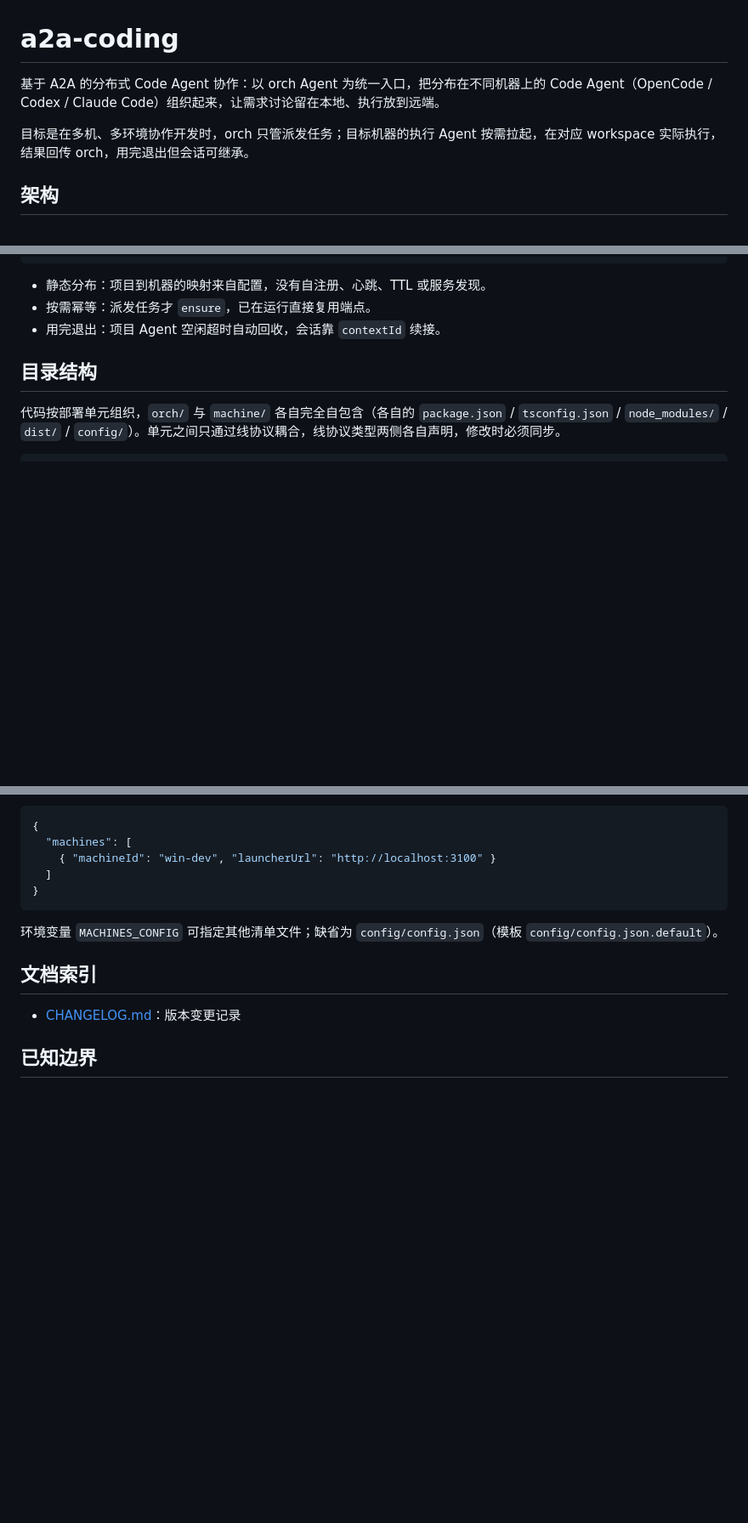
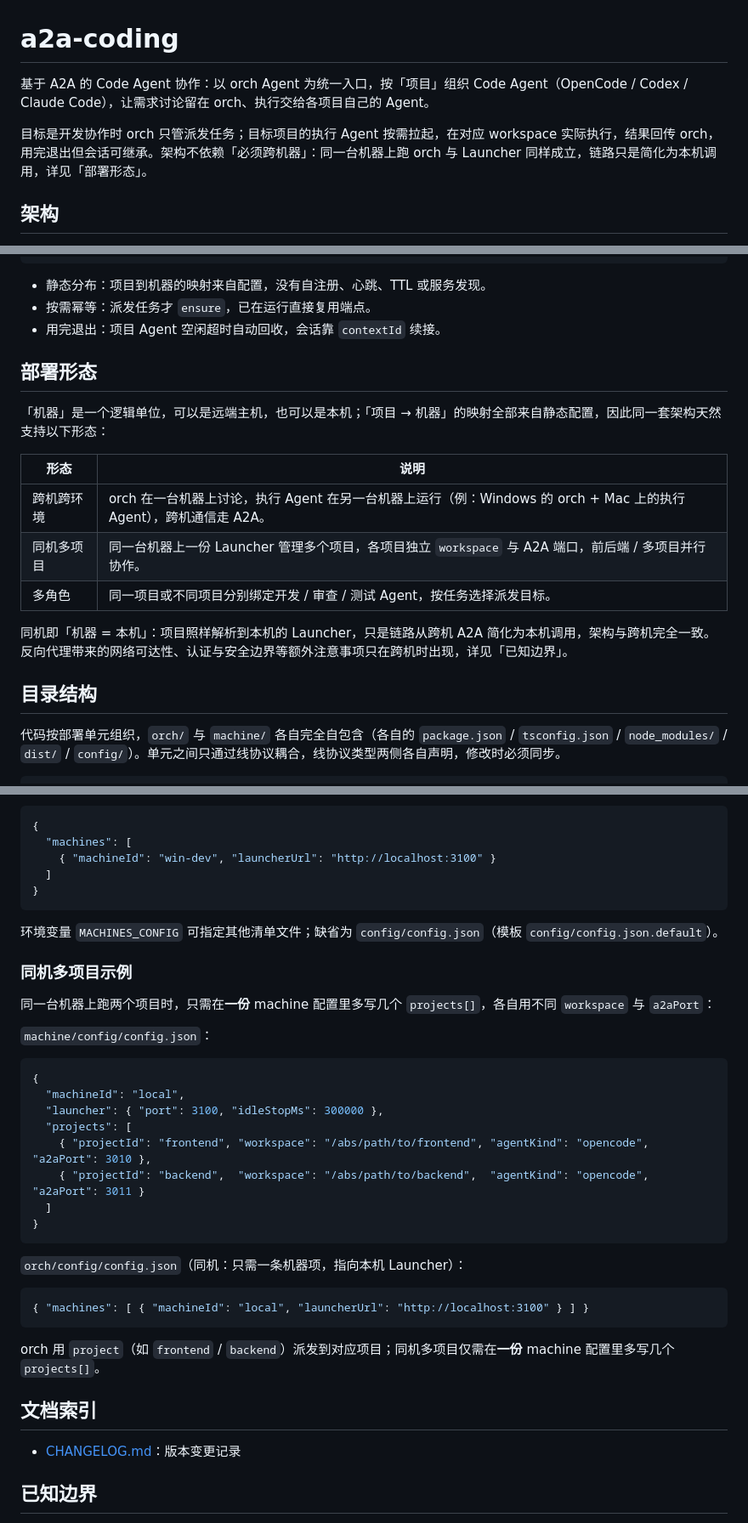
Before and after one commit to shiyu-Su/a2a-coding, a Markdown page: README.md, 3 parts joined by grey strips. Shown at 85% size. Rendered like a GitHub page; blank space fills up the shorter version.

Commit message:
docs: README 覆盖跨机与同机多项目（新增部署形态 + 同机多项目配置示例）

````diff
--- a/README.md
+++ b/README.md
@@ -1,8 +1,8 @@
 # a2a-coding
 
-基于 A2A 的分布式 Code Agent 协作：以 orch Agent 为统一入口，把分布在不同机器上的 Code Agent（OpenCode / Codex / Claude Code）组织起来，让需求讨论留在本地、执行放到远端。
+基于 A2A 的 Code Agent 协作：以 orch Agent 为统一入口，按「项目」组织 Code Agent（OpenCode / Codex / Claude Code），让需求讨论留在 orch、执行交给各项目自己的 Agent。
 
-目标是在多机、多环境协作开发时，orch 只管派发任务；目标机器的执行 Agent 按需拉起，在对应 workspace 实际执行，结果回传 orch，用完退出但会话可继承。
+目标是开发协作时 orch 只管派发任务；目标项目的执行 Agent 按需拉起，在对应 workspace 实际执行，结果回传 orch，用完退出但会话可继承。架构不依赖「必须跨机器」：同一台机器上跑 orch 与 Launcher 同样成立，链路只是简化为本机调用，详见「部署形态」。
 
 ## 架构
 
@@ -31,6 +31,18 @@ A2A 包装器 + 前置 opencode serve
 - 静态分布：项目到机器的映射来自配置，没有自注册、心跳、TTL 或服务发现。
 - 按需幂等：派发任务才 `ensure`，已在运行直接复用端点。
 - 用完退出：项目 Agent 空闲超时自动回收，会话靠 `contextId` 续接。
+
+## 部署形态
+
+「机器」是一个逻辑单位，可以是远端主机，也可以是本机；「项目 → 机器」的映射全部来自静态配置，因此同一套架构天然支持以下形态：
+
+| 形态 | 说明 |
+|------|------|
+| 跨机跨环境 | orch 在一台机器上讨论，执行 Agent 在另一台机器上运行（例：Windows 的 orch + Mac 上的执行 Agent），跨机通信走 A2A。 |
+| 同机多项目 | 同一台机器上一份 Launcher 管理多个项目，各项目独立 `workspace` 与 A2A 端口，前后端 / 多项目并行协作。 |
+| 多角色 | 同一项目或不同项目分别绑定开发 / 审查 / 测试 Agent，按任务选择派发目标。 |
+
+同机即「机器 = 本机」：项目照样解析到本机的 Launcher，只是链路从跨机 A2A 简化为本机调用，架构与跨机完全一致。反向代理带来的网络可达性、认证与安全边界等额外注意事项只在跨机时出现，详见「已知边界」。
 
 ## 目录结构
 
@@ -192,6 +206,31 @@ orch 只持有「有哪些机器、Launcher 地址」，项目明细由各机自
 
 环境变量 `MACHINES_CONFIG` 可指定其他清单文件；缺省为 `config/config.json`（模板 `config/config.json.default`）。
 
+### 同机多项目示例
+
+同一台机器上跑两个项目时，只需在**一份** machine 配置里多写几个 `projects[]`，各自用不同 `workspace` 与 `a2aPort`：
+
+`machine/config/config.json`：
+
+```json
+{
+  "machineId": "local",
+  "launcher": { "port": 3100, "idleStopMs": 300000 },
+  "projects": [
+    { "projectId": "frontend", "workspace": "/abs/path/to/frontend", "agentKind": "opencode", "a2aPort": 3010 },
+    { "projectId": "backend",  "workspace": "/abs/path/to/backend",  "agentKind": "opencode", "a2aPort": 3011 }
+  ]
+}
+```
+
+`orch/config/config.json`（同机：只需一条机器项，指向本机 Launcher）：
+
+```json
+{ "machines": [ { "machineId": "local", "launcherUrl": "http://localhost:3100" } ] }
+```
+
+orch 用 `project`（如 `frontend` / `backend`）派发到对应项目；同机多项目仅需在**一份** machine 配置里多写几个 `projects[]`。
+
 ## 文档索引
 
 - [CHANGELOG.md](CHANGELOG.md)：版本变更记录
````
Also changed, not shown: other parts of README.md (+2 -0 lines).
